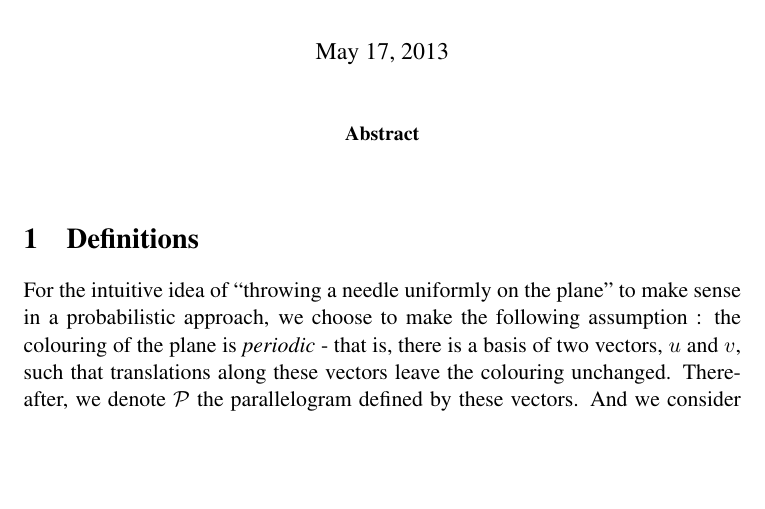
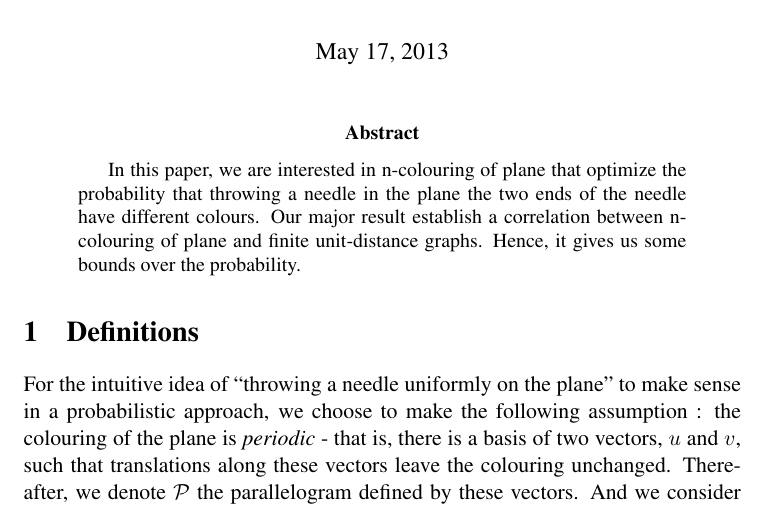
Before and after one commit to mheinric/Tiling, a LaTeX paper (Tiling.tex): part of page 1 of 6, cut so that both start at the same text, the shorter picture padded with empty space. Compiled offline with pdfLaTeX.

Commit message:
Abstract ok

```diff
--- a/Tiling.tex
+++ b/Tiling.tex
@@ -27,7 +27,11 @@
 \begin{document}
 \maketitle
 
-\begin{abstract}  \end{abstract}
+\begin{abstract}  In this paper, we are interested in n-colouring of plane
+that optimize the probability that throwing a needle in the plane the two ends of the
+needle have different colours. Our major result establish a correlation between
+n-colouring of plane and finite unit-distance graphs. Hence, it gives us
+some bounds over the probability.\end{abstract}
 
 \section{Definitions}
 
```
